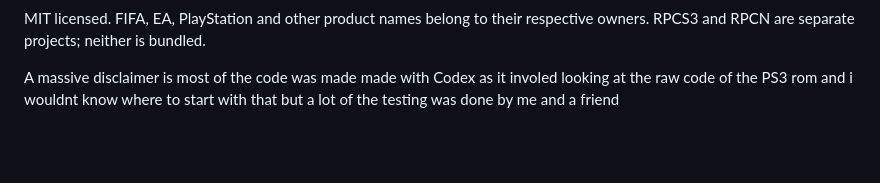
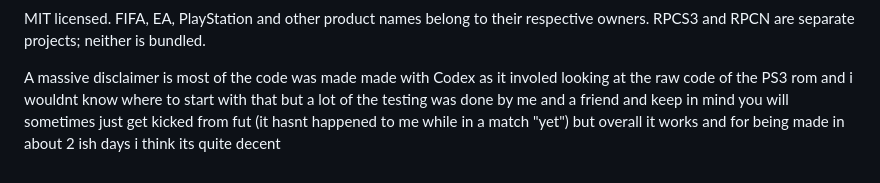
Before and after one commit to shadowdragonns/fifa19-ps3-fut, a Markdown page: README.md, the part around the change. Rendered like a GitHub page; blank space fills up the shorter version.

```diff
--- a/README.md
+++ b/README.md
@@ -99,4 +99,5 @@ respective owners. RPCS3 and RPCN are separate projects; neither is bundled.
 
 A massive disclaimer is most of the code was made made with Codex
 as it involed looking at the raw code of the PS3 rom and i wouldnt know where to start with that
-but a lot of the testing was done by me and a friend
+but a lot of the testing was done by me and a friend and keep in mind you will sometimes just get kicked from fut (it hasnt happened to me while in a match "yet")
+but overall it works and for being made in about 2 ish days i think its quite decent
```
